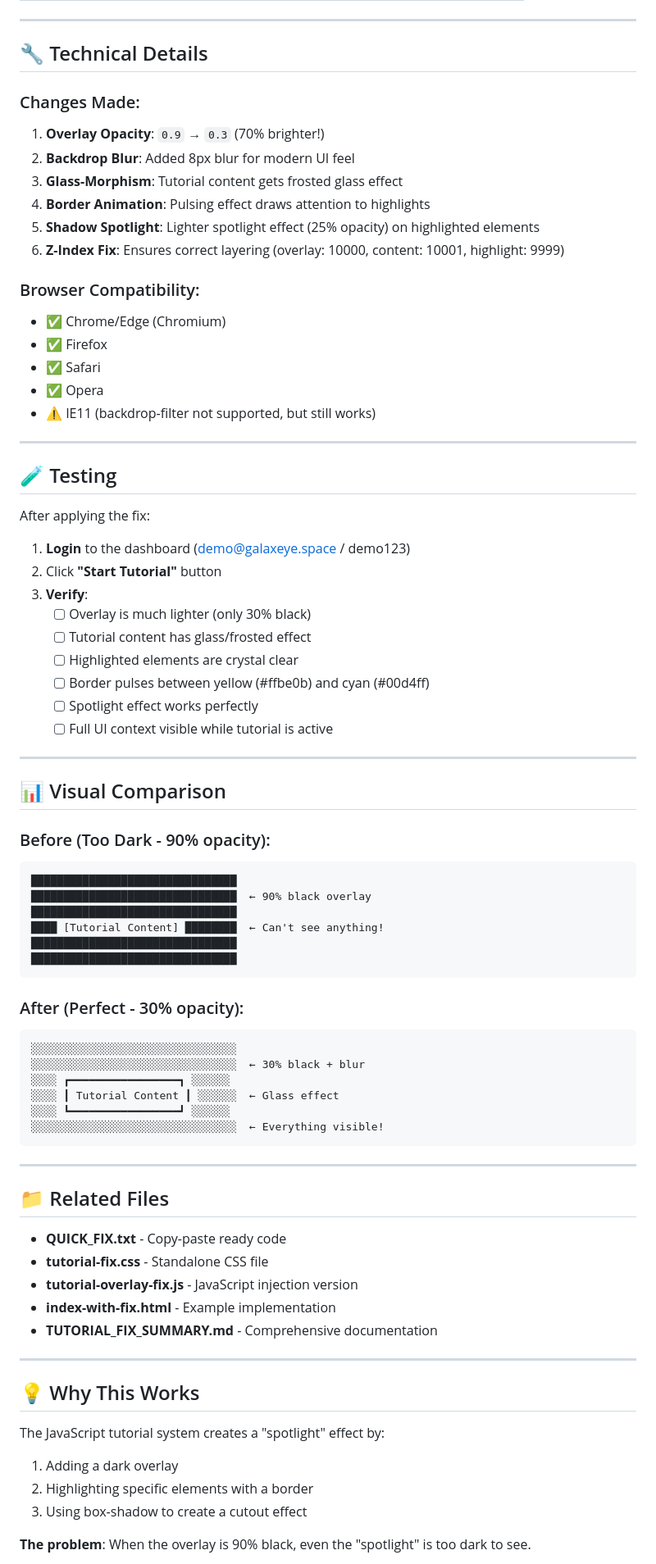
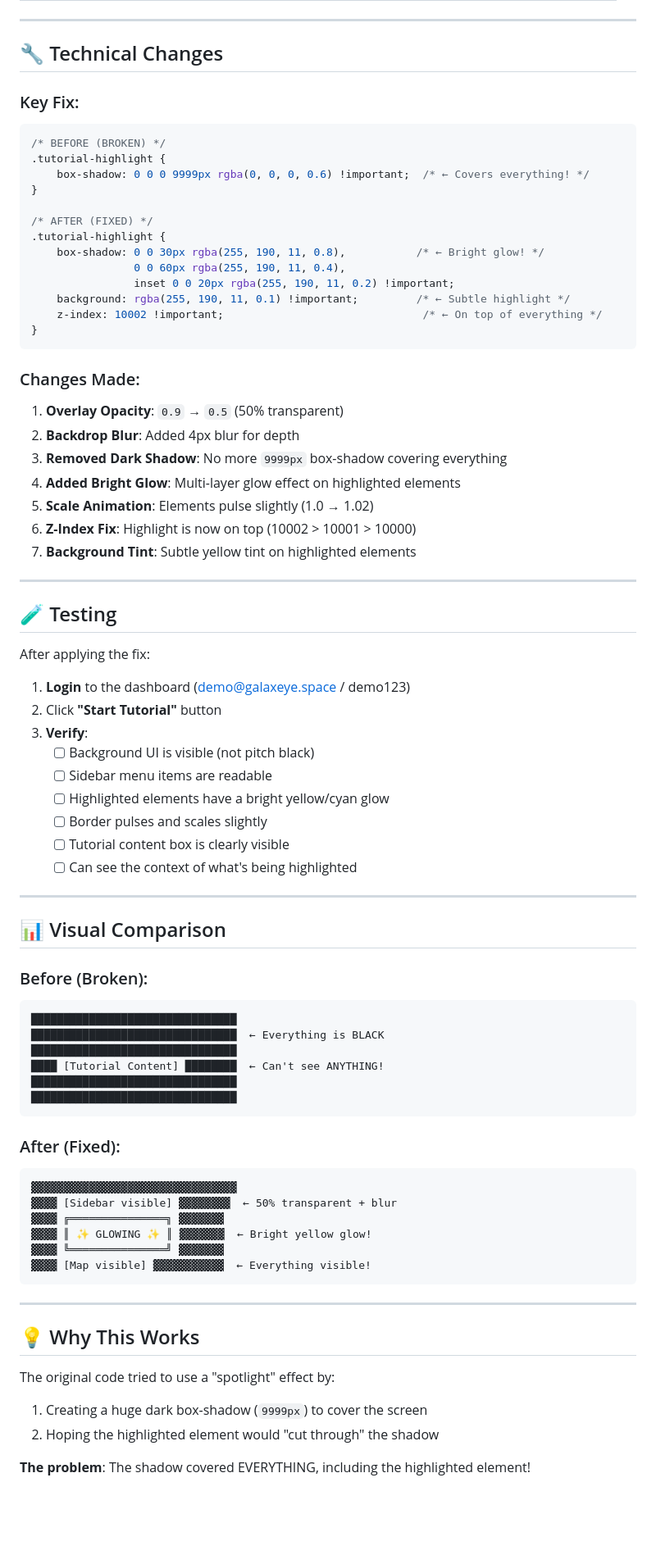
Before and after one commit to shine0410/galaxeye-functional-prototype, a Markdown page: TUTORIAL_OVERLAY_FIX.md, the part around one of its changes. Shown at 82% size. Rendered like a GitHub page; blank space fills up the shorter version.

Commit message:
Fix tutorial overlay to show background UI elements

````diff
--- a/TUTORIAL_OVERLAY_FIX.md
+++ b/TUTORIAL_OVERLAY_FIX.md
@@ -126,23 +126,34 @@ Make the overlay **70% brighter** (30% opacity instead of 90%) and add **glass-m
 
 ---
 
-## 🔧 Technical Details
+## 🔧 Technical Changes
+
+### Key Fix:
+```css
+/* BEFORE (BROKEN) */
+.tutorial-highlight {
+    box-shadow: 0 0 0 9999px rgba(0, 0, 0, 0.6) !important;  /* ← Covers everything! */
+}
+
+/* AFTER (FIXED) */
+.tutorial-highlight {
+    box-shadow: 0 0 30px rgba(255, 190, 11, 0.8),           /* ← Bright glow! */
+                0 0 60px rgba(255, 190, 11, 0.4),
+                inset 0 0 20px rgba(255, 190, 11, 0.2) !important;
+    background: rgba(255, 190, 11, 0.1) !important;         /* ← Subtle highlight */
+    z-index: 10002 !important;                               /* ← On top of everything */
+}
+```
 
 ### Changes Made:
 
-1. **Overlay Opacity**: `0.9` → `0.3` (70% brighter!)
-2. **Backdrop Blur**: Added 8px blur for modern UI feel
-3. **Glass-Morphism**: Tutorial content gets frosted glass effect
-4. **Border Animation**: Pulsing effect draws attention to highlights
-5. **Shadow Spotlight**: Lighter spotlight effect (25% opacity) on highlighted elements
-6. **Z-Index Fix**: Ensures correct layering (overlay: 10000, content: 10001, highlight: 9999)
-
-### Browser Compatibility:
-- ✅ Chrome/Edge (Chromium)
-- ✅ Firefox
-- ✅ Safari
-- ✅ Opera
-- ⚠️ IE11 (backdrop-filter not supported, but still works)
+1. **Overlay Opacity**: `0.9` → `0.5` (50% transparent)
+2. **Backdrop Blur**: Added 4px blur for depth
+3. **Removed Dark Shadow**: No more `9999px` box-shadow covering everything
+4. **Added Bright Glow**: Multi-layer glow effect on highlighted elements
+5. **Scale Animation**: Elements pulse slightly (1.0 → 1.02)
+6. **Z-Index Fix**: Highlight is now on top (10002 > 10001 > 10000)
+7. **Background Tint**: Subtle yellow tint on highlighted elements
 
 ---
 
@@ -153,55 +164,44 @@ After applying the fix:
 1. **Login** to the dashboard (demo@galaxeye.space / demo123)
 2. Click **"Start Tutorial"** button
 3. **Verify**:
-   - [ ] Overlay is much lighter (only 30% black)
-   - [ ] Tutorial content has glass/frosted effect
-   - [ ] Highlighted elements are crystal clear
-   - [ ] Border pulses between yellow (#ffbe0b) and cyan (#00d4ff)
-   - [ ] Spotlight effect works perfectly
-   - [ ] Full UI context visible while tutorial is active
+   - [ ] Background UI is visible (not pitch black)
+   - [ ] Sidebar menu items are readable
+   - [ ] Highlighted elements have a bright yellow/cyan glow
+   - [ ] Border pulses and scales slightly
+   - [ ] Tutorial content box is clearly visible
+   - [ ] Can see the context of what's being highlighted
 
 ---
 
 ## 📊 Visual Comparison
 
-### Before (Too Dark - 90% opacity):
+### Before (Broken):
 ```
 ████████████████████████████████
-████████████████████████████████  ← 90% black overlay
+████████████████████████████████  ← Everything is BLACK
 ████████████████████████████████
-████ [Tutorial Content] ████████  ← Can't see anything!
+████ [Tutorial Content] ████████  ← Can't see ANYTHING!
 ████████████████████████████████
 ████████████████████████████████
 ```
 
-### After (Perfect - 30% opacity):
+### After (Fixed):
 ```
-░░░░░░░░░░░░░░░░░░░░░░░░░░░░░░░░
-░░░░░░░░░░░░░░░░░░░░░░░░░░░░░░░░  ← 30% black + blur
-░░░░ ┏━━━━━━━━━━━━━━━━━┓ ░░░░░░
-░░░░ ┃ Tutorial Content ┃ ░░░░░░  ← Glass effect
-░░░░ ┗━━━━━━━━━━━━━━━━━┛ ░░░░░░
-░░░░░░░░░░░░░░░░░░░░░░░░░░░░░░░░  ← Everything visible!
+▓▓▓▓▓▓▓▓▓▓▓▓▓▓▓▓▓▓▓▓▓▓▓▓▓▓▓▓▓▓▓▓
+▓▓▓▓ [Sidebar visible] ▓▓▓▓▓▓▓▓  ← 50% transparent + blur
+▓▓▓▓ ╔═══════════════╗ ▓▓▓▓▓▓▓
+▓▓▓▓ ║ ✨ GLOWING ✨ ║ ▓▓▓▓▓▓▓  ← Bright yellow glow!
+▓▓▓▓ ╚═══════════════╝ ▓▓▓▓▓▓▓
+▓▓▓▓ [Map visible] ▓▓▓▓▓▓▓▓▓▓▓  ← Everything visible!
 ```
-
----
-
-## 📁 Related Files
-
-- **QUICK_FIX.txt** - Copy-paste ready code
-- **tutorial-fix.css** - Standalone CSS file
-- **tutorial-overlay-fix.js** - JavaScript injection version
-- **index-with-fix.html** - Example implementation
-- **TUTORIAL_FIX_SUMMARY.md** - Comprehensive documentation
 
 ---
 
 ## 💡 Why This Works
 
-The JavaScript tutorial system creates a "spotlight" effect by:
-1. Adding a dark overlay
-2. Highlighting specific elements with a border
-3. Using box-shadow to create a cutout effect
+The original code tried to use a "spotlight" effect by:
+1. Creating a huge dark box-shadow (`9999px`) to cover the screen
+2. Hoping the highlighted element would "cut through" the shadow
 
-**The problem**: When the overlay is 90% black, even the "spotlight" is too dark to see.
+**The problem**: The shadow covered EVERYTHING, including the highlighted element!
 
````
Also changed, not shown: other parts of TUTORIAL_OVERLAY_FIX.md (+81 -73 lines).
